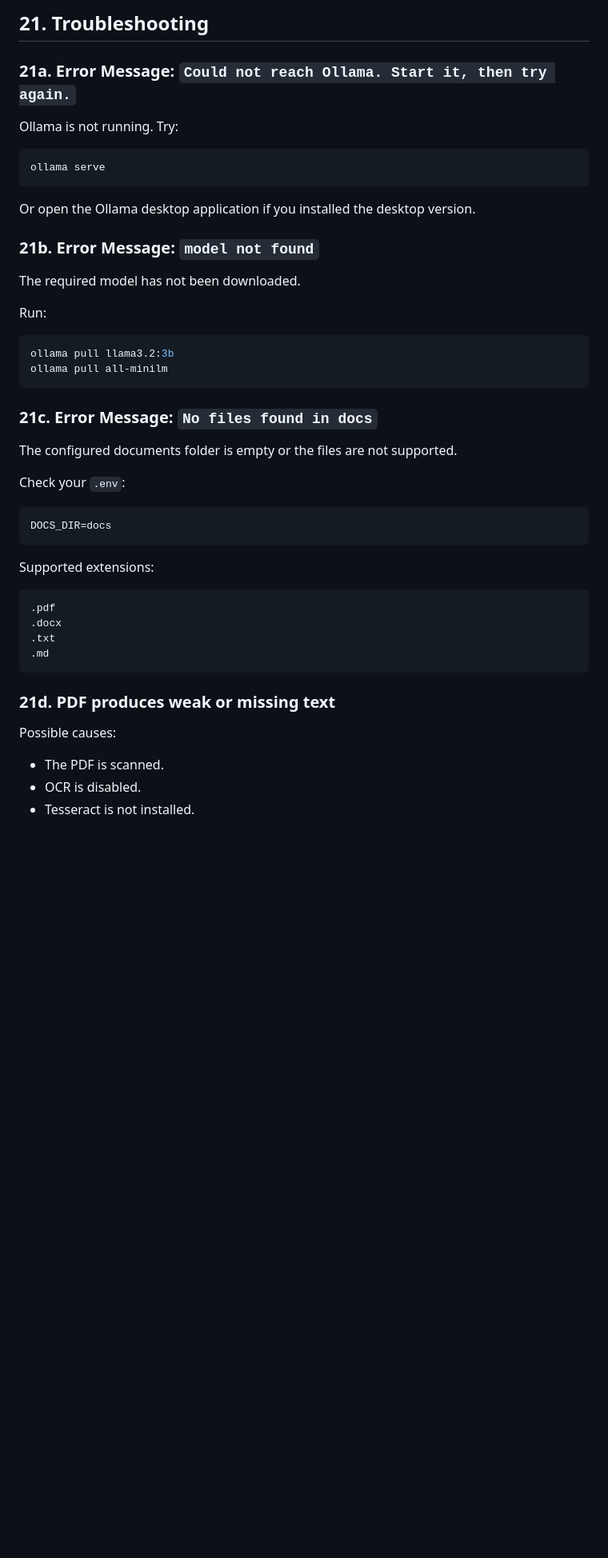
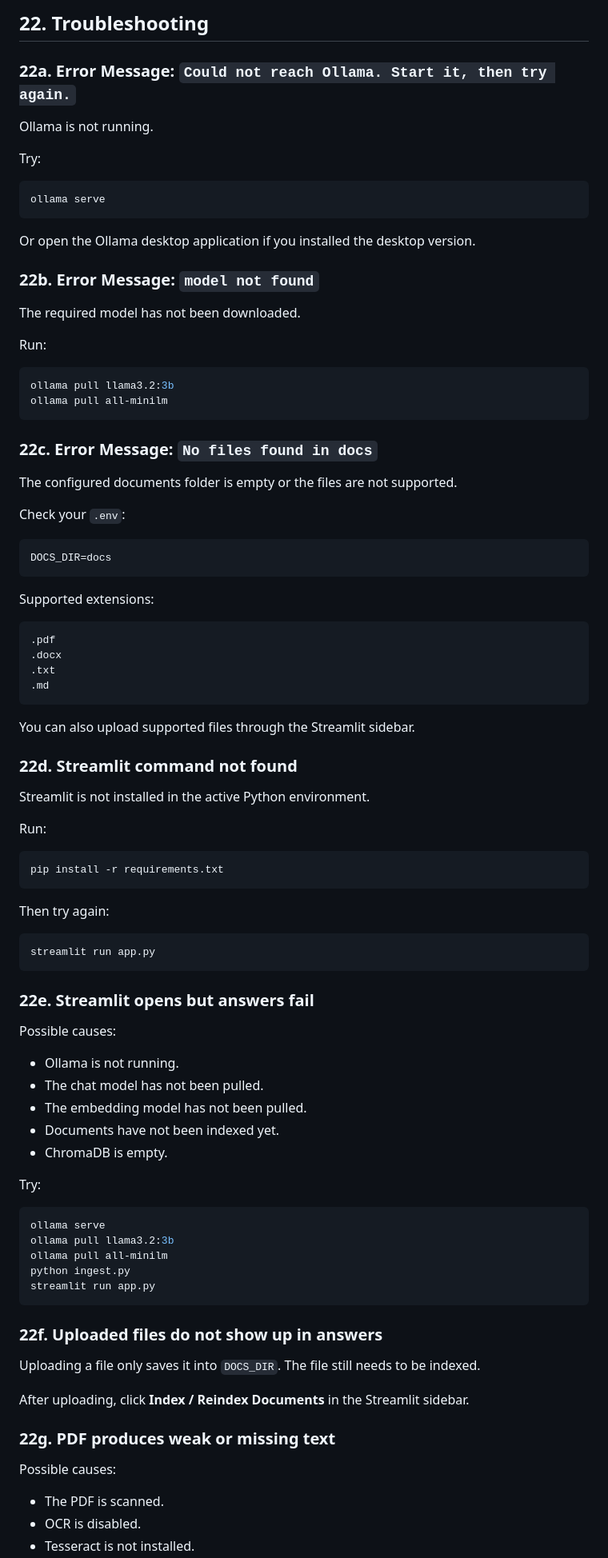
Before and after one commit to jeffhb60/local-rag-cpu, a Markdown page: README.md, the part around one of its changes. Shown at 80% size. GitHub-like rendering; blank space fills up the shorter version.

````diff
--- a/README.md
+++ b/README.md
@@ -530,30 +671,41 @@ as an image.
 
-## 21. Troubleshooting
-### 21a. Error Message: `Could not reach Ollama. Start it, then try again.`
+## 22. Troubleshooting
+
+### 22a. Error Message: `Could not reach Ollama. Start it, then try again.`
+
 Ollama is not running.
+
 Try:
+
 ```bash
 ollama serve
 ```
+
 Or open the Ollama desktop application if you installed the desktop version.
 
-### 21b. Error Message: `model not found`
+### 22b. Error Message: `model not found`
+
 The required model has not been downloaded.
 
 Run:
+
 ```bash
 ollama pull llama3.2:3b
 ollama pull all-minilm
 ```
 
-### 21c. Error Message: `No files found in docs`
+### 22c. Error Message: `No files found in docs`
+
 The configured documents folder is empty or the files are not supported.
 
 Check your `.env`:
+
 ```env
 DOCS_DIR=docs
 ```
+
 Supported extensions:
+
 ```text
 .pdf
 .docx
@@ -561,8 +713,54 @@ Supported extensions:
 .md
 ```
 
-### 21d. PDF produces weak or missing text
+You can also upload supported files through the Streamlit sidebar.
+
+### 22d. Streamlit command not found
+
+Streamlit is not installed in the active Python environment.
+
+Run:
+
+```bash
+pip install -r requirements.txt
+```
+
+Then try again:
+
+```bash
+streamlit run app.py
+```
+
+### 22e. Streamlit opens but answers fail
+
 Possible causes:
+
+* Ollama is not running.
+* The chat model has not been pulled.
+* The embedding model has not been pulled.
+* Documents have not been indexed yet.
+* ChromaDB is empty.
+
+Try:
+
+```bash
+ollama serve
+ollama pull llama3.2:3b
+ollama pull all-minilm
+python ingest.py
+streamlit run app.py
+```
+
+### 22f. Uploaded files do not show up in answers
+
+Uploading a file only saves it into `DOCS_DIR`. The file still needs to be indexed.
+
+After uploading, click **Index / Reindex Documents** in the Streamlit sidebar.
+
+### 22g. PDF produces weak or missing text
+
+Possible causes:
+
 * The PDF is scanned.
 * OCR is disabled.
 * Tesseract is not installed.
````
Also changed, not shown: other parts of README.md (+256 -81 lines).
